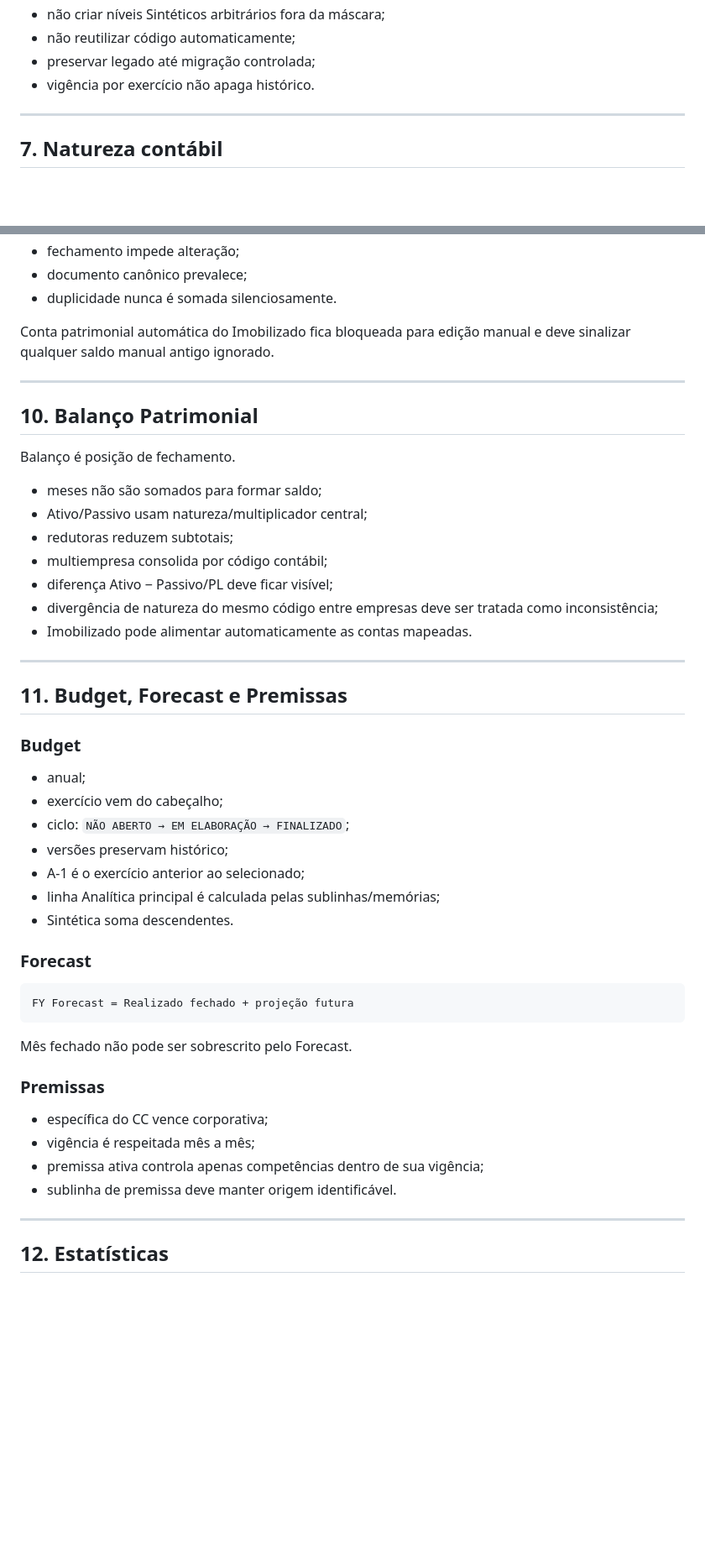
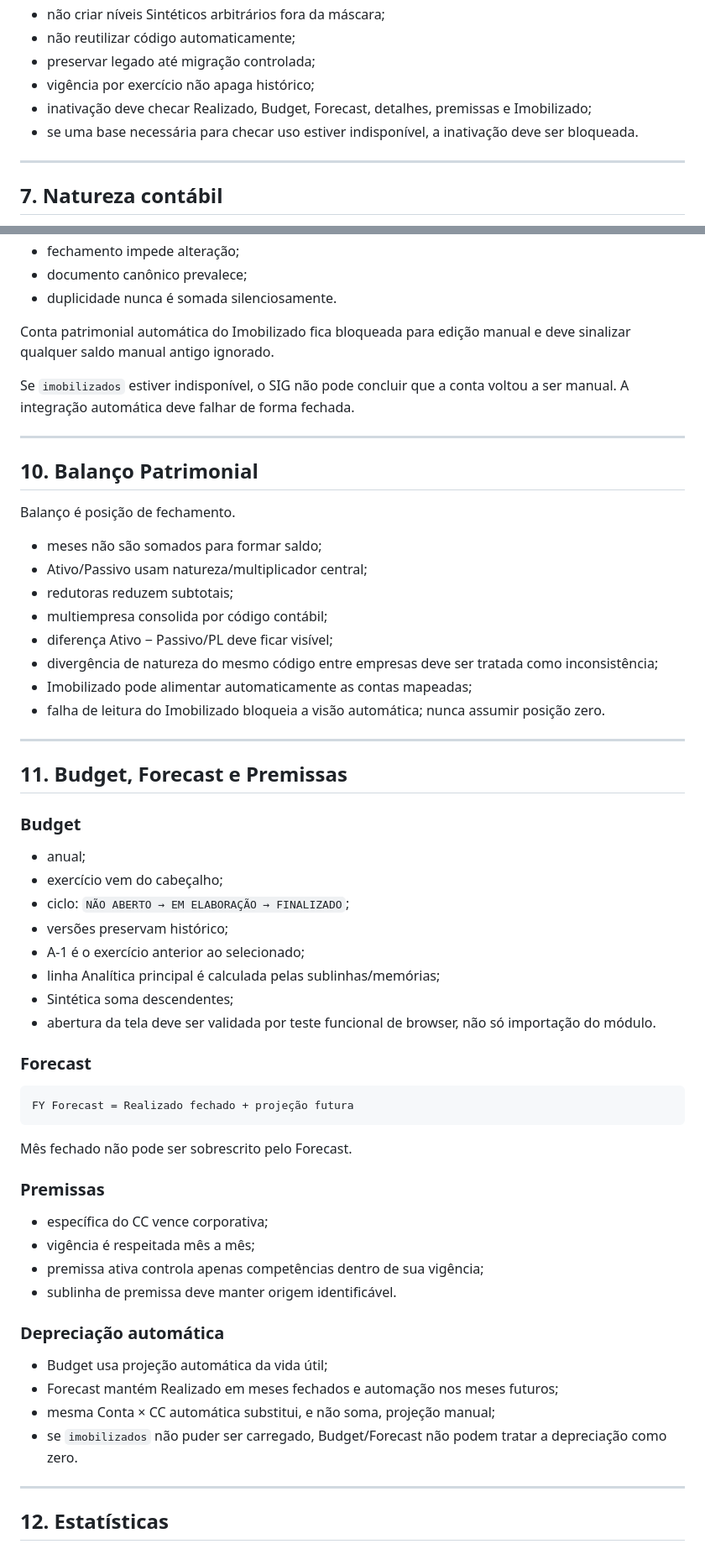
Before and after one commit to Dyyjoao/gestao-contratos, a Markdown page: docs/SIG-MANUAL-MESTRE.md, 2 parts joined by grey strips. Shown at 84% size. Drawn GitHub-style; blank space fills up the shorter version.

```diff
--- a/docs/SIG-MANUAL-MESTRE.md
+++ b/docs/SIG-MANUAL-MESTRE.md
@@ -104,7 +112,9 @@ Regras:
 - não criar níveis Sintéticos arbitrários fora da máscara;
 - não reutilizar código automaticamente;
 - preservar legado até migração controlada;
-- vigência por exercício não apaga histórico.
+- vigência por exercício não apaga histórico;
+- inativação deve checar Realizado, Budget, Forecast, detalhes, premissas e Imobilizado;
+- se uma base necessária para checar uso estiver indisponível, a inativação deve ser bloqueada.
 
 ---
 
@@ -161,6 +171,8 @@ Eles não são Centros de Custo operacionais.
 
 Conta patrimonial automática do Imobilizado fica bloqueada para edição manual e deve sinalizar qualquer saldo manual antigo ignorado.
 
+Se `imobilizados` estiver indisponível, o SIG não pode concluir que a conta voltou a ser manual. A integração automática deve falhar de forma fechada.
+
 ---
 
 ## 10. Balanço Patrimonial
@@ -173,7 +185,8 @@ Balanço é posição de fechamento.
 - multiempresa consolida por código contábil;
 - diferença Ativo − Passivo/PL deve ficar visível;
 - divergência de natureza do mesmo código entre empresas deve ser tratada como inconsistência;
-- Imobilizado pode alimentar automaticamente as contas mapeadas.
+- Imobilizado pode alimentar automaticamente as contas mapeadas;
+- falha de leitura do Imobilizado bloqueia a visão automática; nunca assumir posição zero.
 
 ---
 
@@ -187,7 +200,8 @@ Balanço é posição de fechamento.
 - versões preservam histórico;
 - A-1 é o exercício anterior ao selecionado;
 - linha Analítica principal é calculada pelas sublinhas/memórias;
-- Sintética soma descendentes.
+- Sintética soma descendentes;
+- abertura da tela deve ser validada por teste funcional de browser, não só importação do módulo.
 
 ### Forecast
 
@@ -203,6 +217,13 @@ Mês fechado não pode ser sobrescrito pelo Forecast.
 - vigência é respeitada mês a mês;
 - premissa ativa controla apenas competências dentro de sua vigência;
 - sublinha de premissa deve manter origem identificável.
+
+### Depreciação automática
+
+- Budget usa projeção automática da vida útil;
+- Forecast mantém Realizado em meses fechados e automação nos meses futuros;
+- mesma Conta × CC automática substitui, e não soma, projeção manual;
+- se `imobilizados` não puder ser carregado, Budget/Forecast não podem tratar a depreciação como zero.
 
 ---
 
```
Also changed, not shown: other parts of docs/SIG-MANUAL-MESTRE.md (+102 -34 lines).
